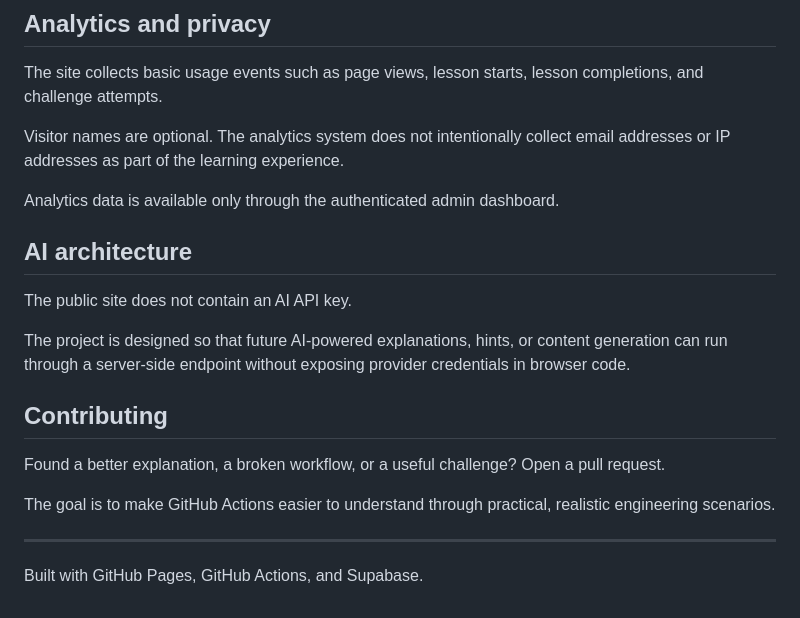
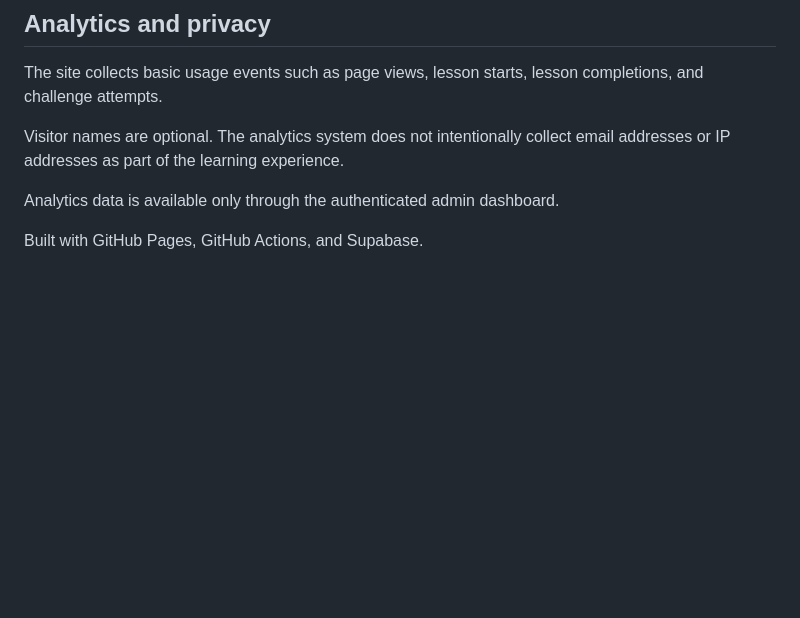
Before and after one commit to Harithasridhar1306/github-actions-lab, a Markdown page: README.md, the part around the change. GitHub-like rendering; blank space fills up the shorter version.

```diff
--- a/README.md
+++ b/README.md
@@ -74,18 +74,5 @@ Visitor names are optional. The analytics system does not intentionally collect
 
 Analytics data is available only through the authenticated admin dashboard.
 
-## AI architecture
-
-The public site does not contain an AI API key.
-
-The project is designed so that future AI-powered explanations, hints, or content generation can run through a server-side endpoint without exposing provider credentials in browser code.
-
-## Contributing
-
-Found a better explanation, a broken workflow, or a useful challenge? Open a pull request.
-
-The goal is to make GitHub Actions easier to understand through practical, realistic engineering scenarios.
-
----
 
 Built with GitHub Pages, GitHub Actions, and Supabase.
```
